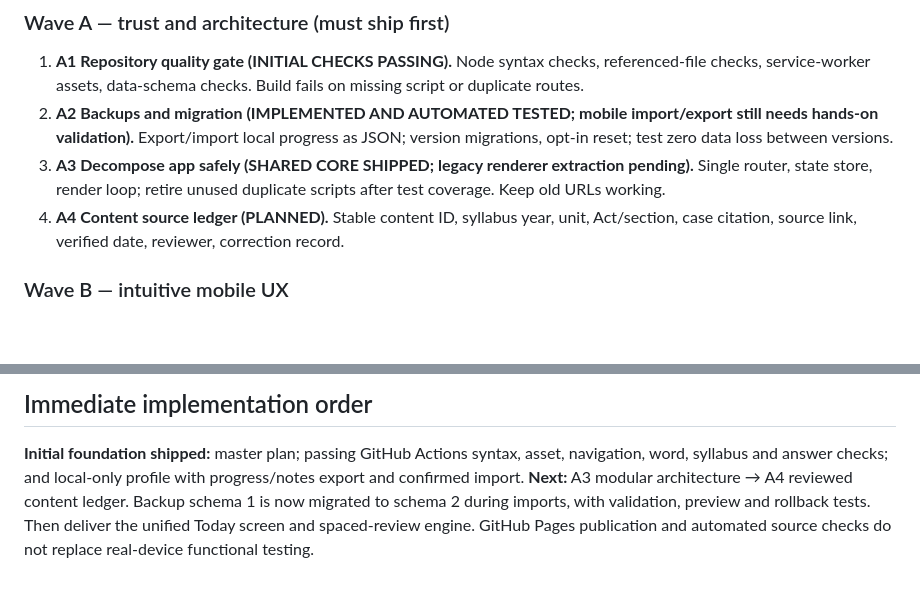
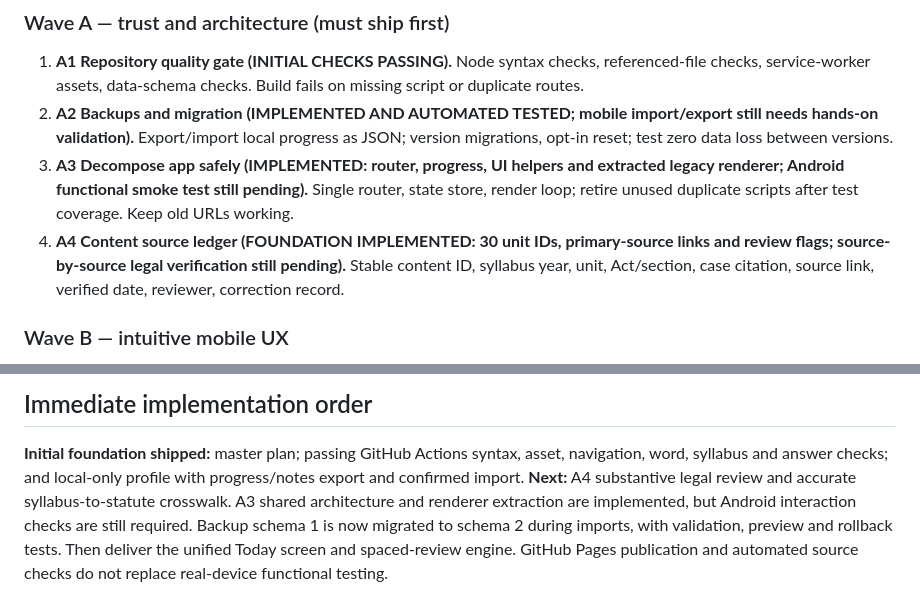
Before and after one commit to Manojislearning/law-learning, a Markdown page: docs/kslu-first-year-masterplan.md, 2 parts joined by grey strips. GitHub-like rendering; blank space fills up the shorter version.

Commit message:
Update stages A3 and A4 to reflect renderer extraction and audited-source ledger foundation

```diff
--- a/docs/kslu-first-year-masterplan.md
+++ b/docs/kslu-first-year-masterplan.md
@@ -78,8 +78,8 @@ Status legend: PLANNED means not implemented. Checkpoint requires a tested accep
 
 1. **A1 Repository quality gate (INITIAL CHECKS PASSING).** Node syntax checks, referenced-file checks, service-worker assets, data-schema checks. Build fails on missing script or duplicate routes.
 2. **A2 Backups and migration (IMPLEMENTED AND AUTOMATED TESTED; mobile import/export still needs hands-on validation).** Export/import local progress as JSON; version migrations, opt-in reset; test zero data loss between versions.
-3. **A3 Decompose app safely (SHARED CORE SHIPPED; legacy renderer extraction pending).** Single router, state store, render loop; retire unused duplicate scripts after test coverage. Keep old URLs working.
-4. **A4 Content source ledger (PLANNED).** Stable content ID, syllabus year, unit, Act/section, case citation, source link, verified date, reviewer, correction record.
+3. **A3 Decompose app safely (IMPLEMENTED: router, progress, UI helpers and extracted legacy renderer; Android functional smoke test still pending).** Single router, state store, render loop; retire unused duplicate scripts after test coverage. Keep old URLs working.
+4. **A4 Content source ledger (FOUNDATION IMPLEMENTED: 30 unit IDs, primary-source links and review flags; source-by-source legal verification still pending).** Stable content ID, syllabus year, unit, Act/section, case citation, source link, verified date, reviewer, correction record.
 
 ### Wave B — intuitive mobile UX
 
@@ -210,4 +210,4 @@ When a real backend exists:
 ## Immediate implementation order
 
 **Initial foundation shipped:** master plan; passing GitHub Actions syntax, asset, navigation, word, syllabus and answer checks; and local-only profile with progress/notes export and confirmed import.
-**Next:** A3 modular architecture → A4 reviewed content ledger. Backup schema 1 is now migrated to schema 2 during imports, with validation, preview and rollback tests. Then deliver the unified Today screen and spaced-review engine. GitHub Pages publication and automated source checks do not replace real-device functional testing.
+**Next:** A4 substantive legal review and accurate syllabus-to-statute crosswalk. A3 shared architecture and renderer extraction are implemented, but Android interaction checks are still required. Backup schema 1 is now migrated to schema 2 during imports, with validation, preview and rollback tests. Then deliver the unified Today screen and spaced-review engine. GitHub Pages publication and automated source checks do not replace real-device functional testing.
```
